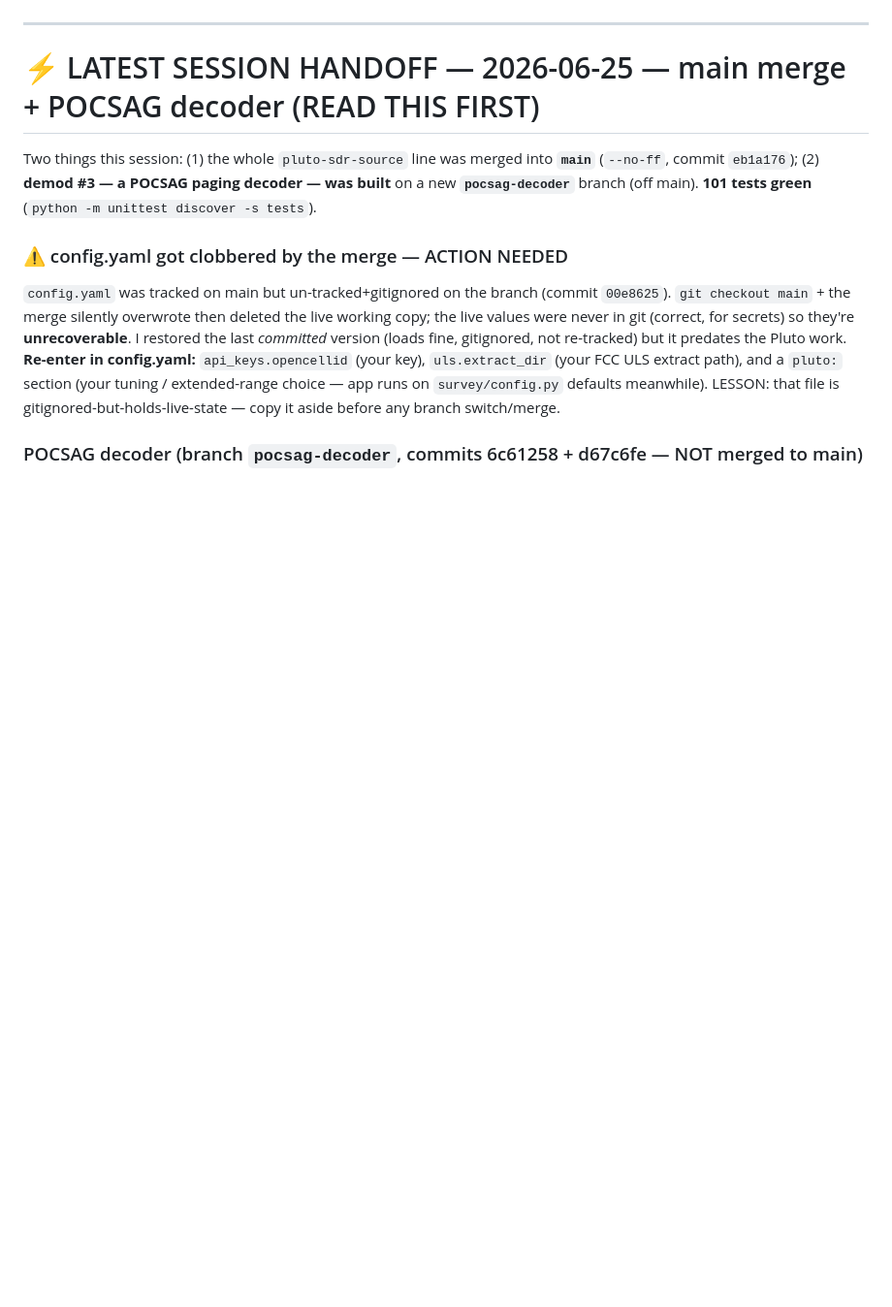
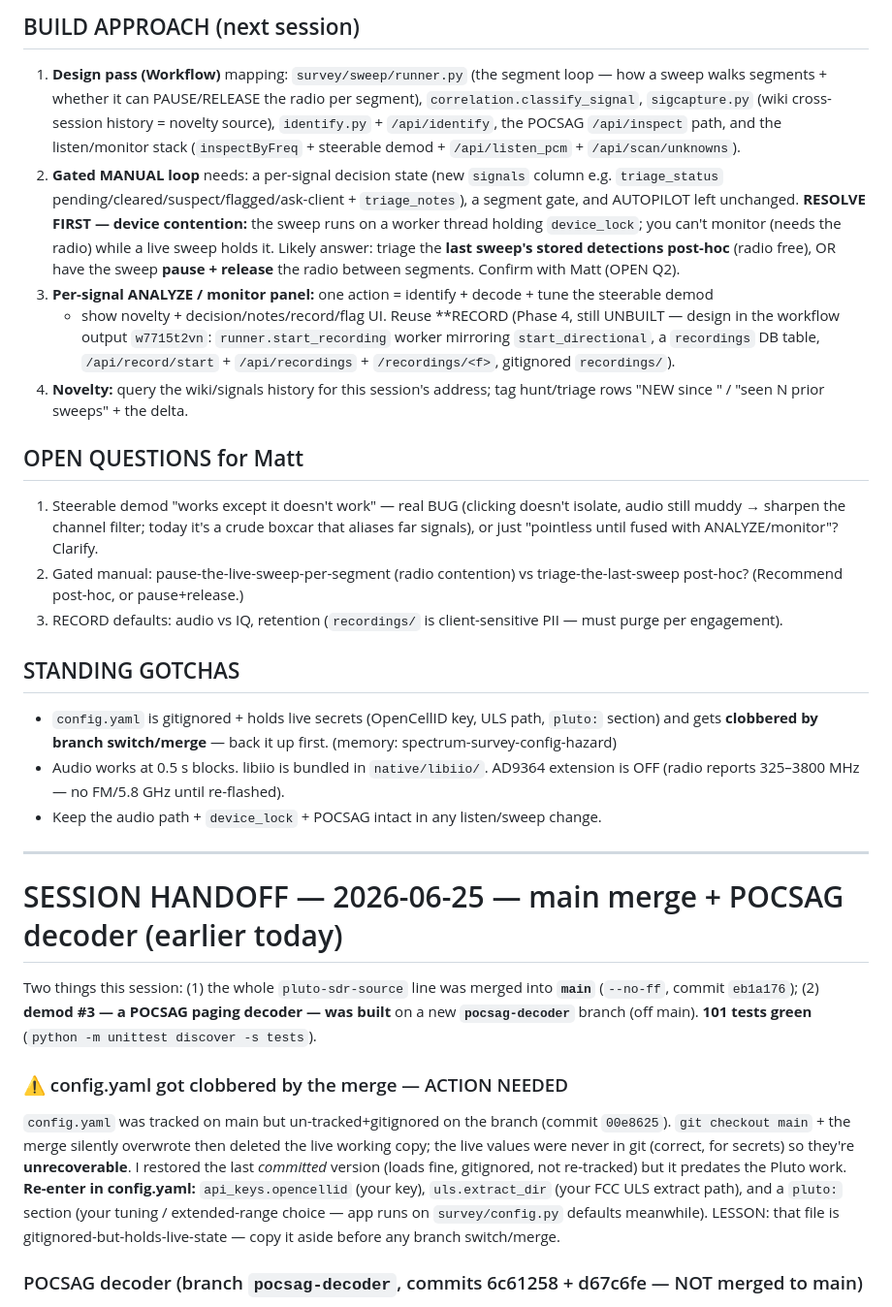
Before and after one commit to middyfiddyrid/ShieldSpectrumSurvey, a Markdown page: HANDOFF.md, the part around one of its changes. Shown at 97% size. GitHub-like rendering; blank space fills up the shorter version.

```diff
--- a/HANDOFF.md
+++ b/HANDOFF.md
@@ -25,7 +63,42 @@ per-signal ANALYZE + the gated segment walk. Confirm structure with Matt before
+## BUILD APPROACH (next session)
+1. **Design pass (Workflow)** mapping: `survey/sweep/runner.py` (the segment loop — how a sweep
+   walks segments + whether it can PAUSE/RELEASE the radio per segment), `correlation.classify_signal`,
+   `sigcapture.py` (wiki cross-session history = novelty source), `identify.py` + `/api/identify`,
+   the POCSAG `/api/inspect` path, and the listen/monitor stack (`inspectByFreq` + steerable demod +
+   `/api/listen_pcm` + `/api/scan/unknowns`).
+2. **Gated MANUAL loop** needs: a per-signal decision state (new `signals` column e.g.
+   `triage_status` pending/cleared/suspect/flagged/ask-client + `triage_notes`), a segment gate, and
+   AUTOPILOT left unchanged. **RESOLVE FIRST — device contention:** the sweep runs on a worker
+   thread holding `device_lock`; you can't monitor (needs the radio) while a live sweep holds it.
+   Likely answer: triage the **last sweep's stored detections post-hoc** (radio free), OR have the
+   sweep **pause + release** the radio between segments. Confirm with Matt (OPEN Q2).
+3. **Per-signal ANALYZE / monitor panel:** one action = identify + decode + tune the steerable demod
+   + show novelty + decision/notes/record/flag UI. Reuse **RECORD (Phase 4, still UNBUILT — design
+   in the workflow output `w7715t2vn`: `runner.start_recording` worker mirroring `start_directional`,
+   a `recordings` DB table, `/api/record/start` + `/api/recordings` + `/recordings/<f>`, gitignored
+   `recordings/`).
+4. **Novelty:** query the wiki/signals history for this session's address; tag hunt/triage rows
+   "NEW since <date>" / "seen N prior sweeps" + the delta.
+
+## OPEN QUESTIONS for Matt
+1. Steerable demod "works except it doesn't work" — real BUG (clicking doesn't isolate, audio still
+   muddy → sharpen the channel filter; today it's a crude boxcar that aliases far signals), or just
+   "pointless until fused with ANALYZE/monitor"? Clarify.
+2. Gated manual: pause-the-live-sweep-per-segment (radio contention) vs triage-the-last-sweep
+   post-hoc? (Recommend post-hoc, or pause+release.)
+3. RECORD defaults: audio vs IQ, retention (`recordings/` is client-sensitive PII — must purge per
+   engagement).
+
+## STANDING GOTCHAS
+- `config.yaml` is gitignored + holds live secrets (OpenCellID key, ULS path, `pluto:` section) and
+  gets **clobbered by branch switch/merge** — back it up first. (memory: spectrum-survey-config-hazard)
+- Audio works at 0.5 s blocks. libiio is bundled in `native/libiio/`. AD9364 extension is OFF
+  (radio reports 325–3800 MHz — no FM/5.8 GHz until re-flashed).
+- Keep the audio path + `device_lock` + POCSAG intact in any listen/sweep change.
 
 ---
 
-# ⚡ LATEST SESSION HANDOFF — 2026-06-25 — main merge + POCSAG decoder (READ THIS FIRST)
+# SESSION HANDOFF — 2026-06-25 — main merge + POCSAG decoder (earlier today)
 
 Two things this session: (1) the whole `pluto-sdr-source` line was merged into **`main`**
 (`--no-ff`, commit `eb1a176`); (2) **demod #3 — a POCSAG paging decoder — was built** on a new
```
Also changed, not shown: other parts of HANDOFF.md (+55 -17 lines).
